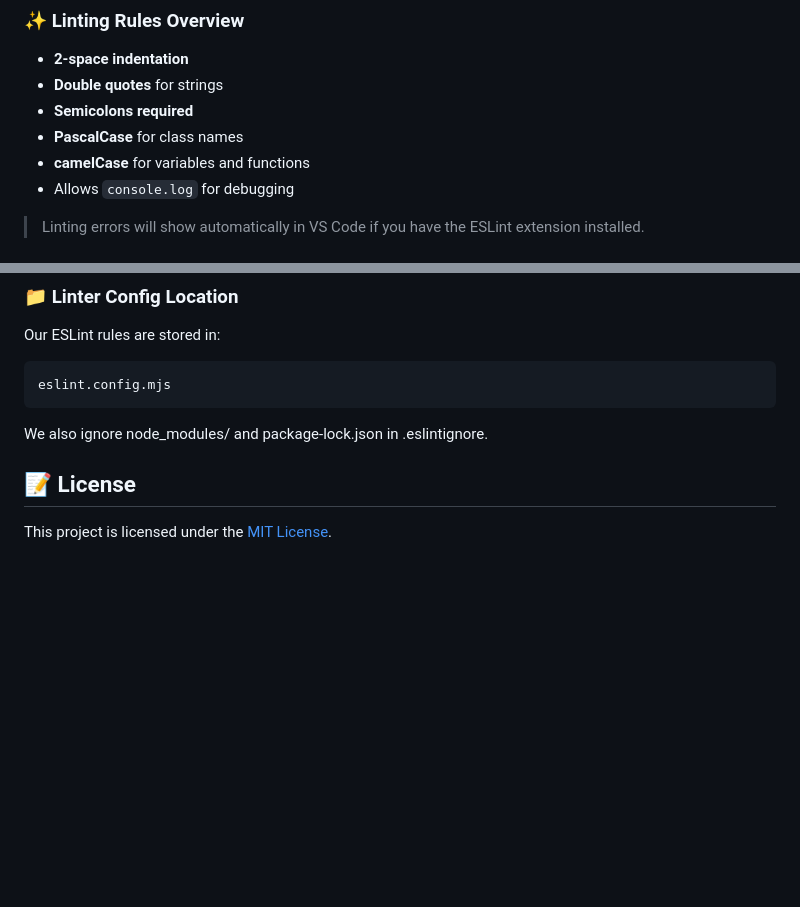
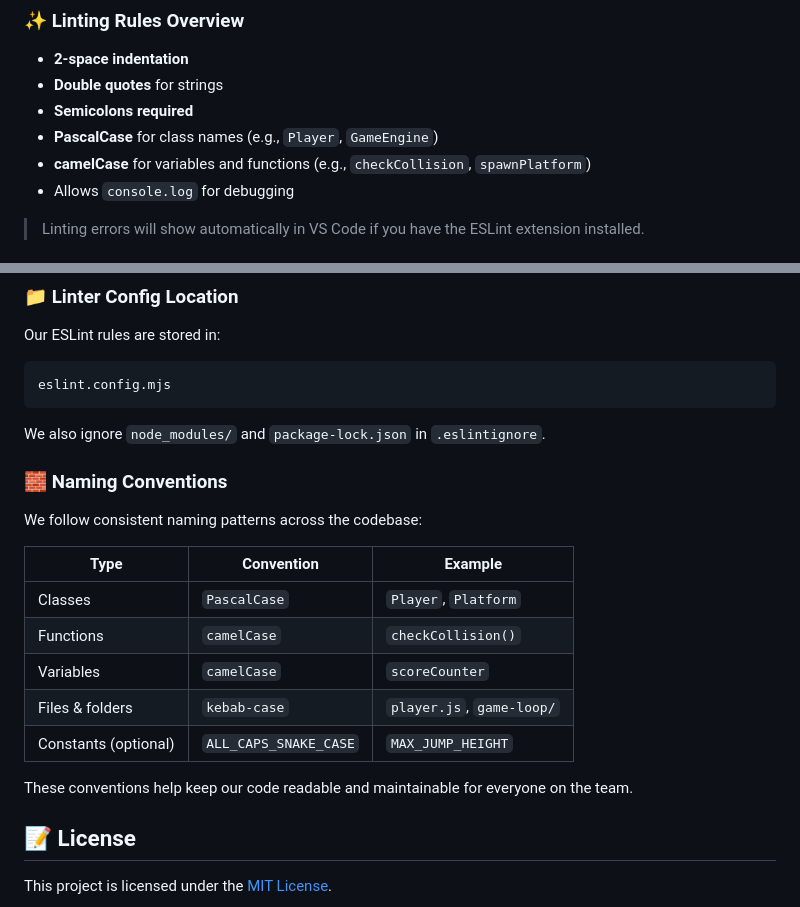
Before and after one commit to AidanP771/catventure-game, a Markdown page: README.md, 2 parts joined by grey strips. Drawn GitHub-style; blank space fills up the shorter version.

````diff
--- a/README.md
+++ b/README.md
@@ -168,8 +168,8 @@ This project uses **[ESLint](https://eslint.org/)** with the modern flat config
 - **2-space indentation**
 - **Double quotes** for strings
 - **Semicolons required**
-- **PascalCase** for class names
-- **camelCase** for variables and functions
+- **PascalCase** for class names (e.g., `Player`, `GameEngine`)
+- **camelCase** for variables and functions (e.g., `checkCollision`, `spawnPlatform`)
 - Allows `console.log` for debugging
 
 > Linting errors will show automatically in VS Code if you have the ESLint extension installed.
@@ -195,7 +195,21 @@ Our ESLint rules are stored in:
 eslint.config.mjs
 ```
 
-We also ignore node_modules/ and package-lock.json in .eslintignore.
+We also ignore `node_modules/` and `package-lock.json` in `.eslintignore`.
+
+### 🧱 Naming Conventions
+
+We follow consistent naming patterns across the codebase:
+
+| Type               | Convention         | Example               |
+|--------------------|--------------------|------------------------|
+| Classes            | `PascalCase`       | `Player`, `Platform`   |
+| Functions          | `camelCase`        | `checkCollision()`     |
+| Variables          | `camelCase`        | `scoreCounter`         |
+| Files & folders    | `kebab-case`       | `player.js`, `game-loop/` |
+| Constants (optional) | `ALL_CAPS_SNAKE_CASE` | `MAX_JUMP_HEIGHT` |
+
+These conventions help keep our code readable and maintainable for everyone on the team.
 
 ## 📝 License
 
````
